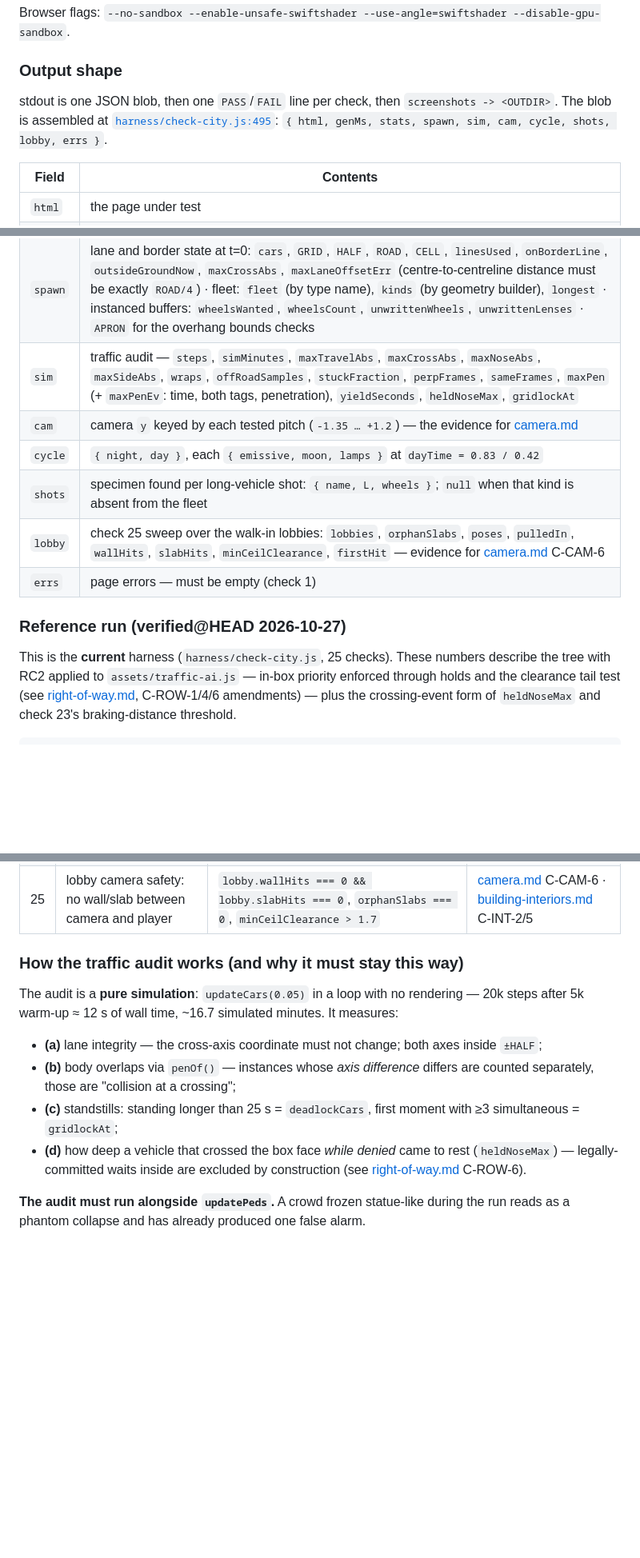
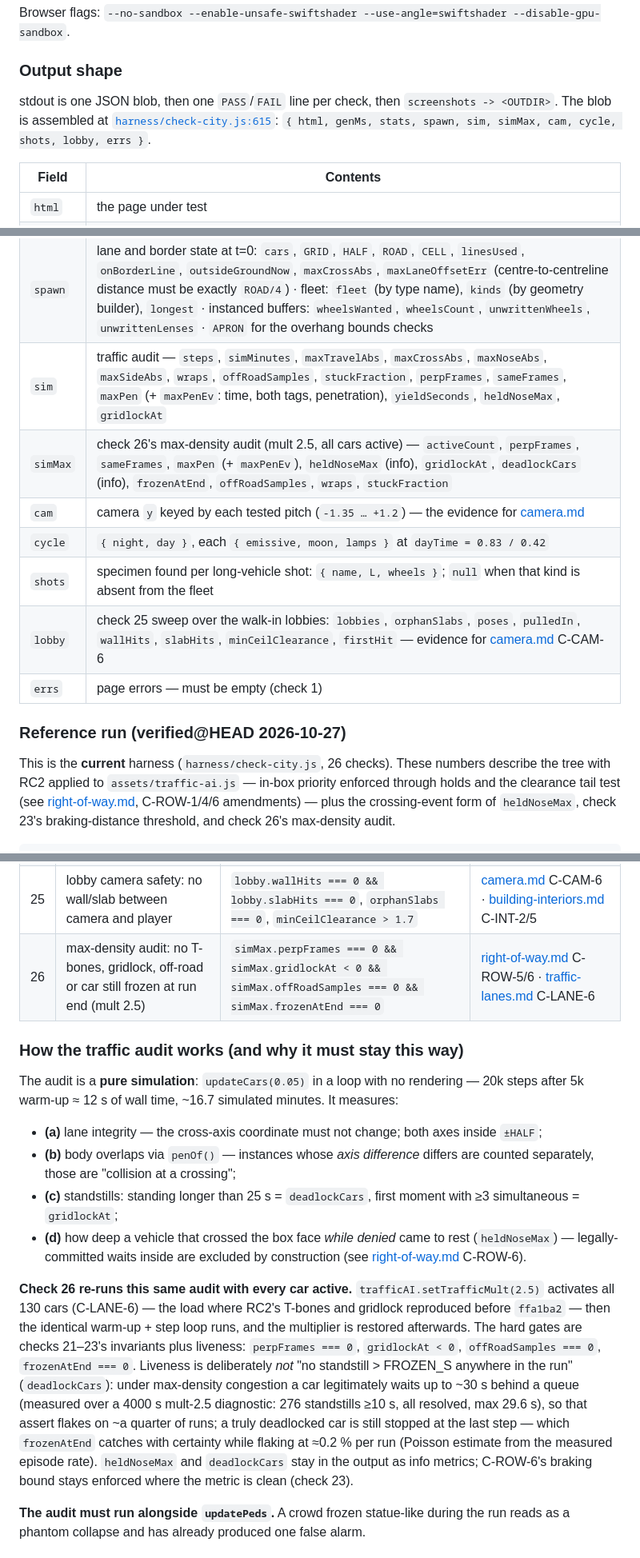
Before and after one commit to grabar-prog/GTA, a Markdown page: methodology/contracts/harness.md, 3 parts joined by grey strips. Shown at 80% size. Rendered like a GitHub page; blank space fills up the shorter version.

````diff
--- a/methodology/contracts/harness.md
+++ b/methodology/contracts/harness.md
@@ -89,7 +91,7 @@ Browser flags: `--no-sandbox --enable-unsafe-swiftshader --use-angle=swiftshader
 
 ### Output shape
 
-stdout is one JSON blob, then one `PASS`/`FAIL` line per check, then `screenshots -> <OUTDIR>`. The blob is assembled at [`harness/check-city.js:495`](../../harness/check-city.js): `{ html, genMs, stats, spawn, sim, cam, cycle, shots, lobby, errs }`.
+stdout is one JSON blob, then one `PASS`/`FAIL` line per check, then `screenshots -> <OUTDIR>`. The blob is assembled at [`harness/check-city.js:615`](../../harness/check-city.js): `{ html, genMs, stats, spawn, sim, simMax, cam, cycle, shots, lobby, errs }`.
 
 | Field | Contents |
 | --- | --- |
@@ -98,6 +100,7 @@ stdout is one JSON blob, then one `PASS`/`FAIL` line per check, then `screenshot
 | `stats` | `calls`, `tris`, `geoms`, `meshesInScene`, `buildings`, `trees`. Measured from one **fixed** spawn viewpoint (`player.x = CELL*4 + CELL/2`, `z = -HALF + CELL*3`, `pitch 0.15`) because draw calls depend on frustum culling — see [docs/performance.md](../docs/performance.md) |
 | `spawn` | lane and border state at t=0: `cars`, `GRID`, `HALF`, `ROAD`, `CELL`, `linesUsed`, `onBorderLine`, `outsideGroundNow`, `maxCrossAbs`, `maxLaneOffsetErr` (centre-to-centreline distance must be exactly `ROAD/4`) · fleet: `fleet` (by type name), `kinds` (by geometry builder), `longest` · instanced buffers: `wheelsWanted`, `wheelsCount`, `unwrittenWheels`, `unwrittenLenses` · `APRON` for the overhang bounds checks |
 | `sim` | traffic audit — `steps`, `simMinutes`, `maxTravelAbs`, `maxCrossAbs`, `maxNoseAbs`, `maxSideAbs`, `wraps`, `offRoadSamples`, `stuckFraction`, `perpFrames`, `sameFrames`, `maxPen` (+ `maxPenEv`: time, both tags, penetration), `yieldSeconds`, `heldNoseMax`, `gridlockAt` |
+| `simMax` | check 26's max-density audit (mult 2.5, all cars active) — `activeCount`, `perpFrames`, `sameFrames`, `maxPen` (+ `maxPenEv`), `heldNoseMax` (info), `gridlockAt`, `deadlockCars` (info), `frozenAtEnd`, `offRoadSamples`, `wraps`, `stuckFraction` |
 | `cam` | camera `y` keyed by each tested pitch (`-1.35 … +1.2`) — the evidence for [camera.md](camera.md) |
 | `cycle` | `{ night, day }`, each `{ emissive, moon, lamps }` at `dayTime = 0.83 / 0.42` |
 | `shots` | specimen found per long-vehicle shot: `{ name, L, wheels }`; `null` when that kind is absent from the fleet |
@@ -106,6 +109,6 @@ stdout is one JSON blob, then one `PASS`/`FAIL` line per check, then `screenshot
 
 ### Reference run (verified@HEAD 2026-10-27)
 
-This is the **current** harness (`harness/check-city.js`, 25 checks). These numbers describe the tree with RC2 applied to `assets/traffic-ai.js` — in-box priority enforced through holds and the clearance tail test (see [right-of-way.md](right-of-way.md), C-ROW-1/4/6 amendments) — plus the crossing-event form of `heldNoseMax` and check 23's braking-distance threshold.
+This is the **current** harness (`harness/check-city.js`, 26 checks). These numbers describe the tree with RC2 applied to `assets/traffic-ai.js` — in-box priority enforced through holds and the clearance tail test (see [right-of-way.md](right-of-way.md), C-ROW-1/4/6 amendments) — plus the crossing-event form of `heldNoseMax`, check 23's braking-distance threshold, and check 26's max-density audit.
 
 ```
@@ -170,6 +176,7 @@ Do not compare with the current reference: different check set, different measur
 | 23 | a denied vehicle rests no deeper than its braking distance allows | `sim.heldNoseMax <= 9.6` | right-of-way C-ROW-6 (amended 2026-10-27) |
 | 24 | reseat after a multiplier raise leaves no overlap, same- or cross-axis | `reseat.atMax.same === 0 && reseat.atMax.cross === 0 && reseat.backTo1.same === 0 && reseat.backTo1.cross === 0` | [traffic-lanes.md](traffic-lanes.md) C-LANE-6 |
 | 25 | lobby camera safety: no wall/slab between camera and player | `lobby.wallHits === 0 && lobby.slabHits === 0`, `orphanSlabs === 0`, `minCeilClearance > 1.7` | [camera.md](camera.md) C-CAM-6 · [building-interiors.md](building-interiors.md) C-INT-2/5 |
+| 26 | max-density audit: no T-bones, gridlock, off-road or car still frozen at run end (mult 2.5) | `simMax.perpFrames === 0 && simMax.gridlockAt < 0 && simMax.offRoadSamples === 0 && simMax.frozenAtEnd === 0` | [right-of-way.md](right-of-way.md) C-ROW-5/6 · [traffic-lanes.md](traffic-lanes.md) C-LANE-6 |
 
 ### How the traffic audit works (and why it must stay this way)
 
@@ -179,6 +186,8 @@ The audit is a **pure simulation**: `updateCars(0.05)` in a loop with no renderi
 - **(b)** body overlaps via `penOf()` — instances whose *axis difference* differs are counted separately, those are "collision at a crossing";
 - **(c)** standstills: standing longer than 25 s = `deadlockCars`, first moment with ≥3 simultaneous = `gridlockAt`;
 - **(d)** how deep a vehicle that crossed the box face *while denied* came to rest (`heldNoseMax`) — legally-committed waits inside are excluded by construction (see [right-of-way.md](right-of-way.md) C-ROW-6).
+
+**Check 26 re-runs this same audit with every car active.** `trafficAI.setTrafficMult(2.5)` activates all 130 cars (C-LANE-6) — the load where RC2's T-bones and gridlock reproduced before `ffa1ba2` — then the identical warm-up + step loop runs, and the multiplier is restored afterwards. The hard gates are checks 21–23's invariants plus liveness: `perpFrames === 0`, `gridlockAt < 0`, `offRoadSamples === 0`, `frozenAtEnd === 0`. Liveness is deliberately *not* "no standstill > FROZEN_S anywhere in the run" (`deadlockCars`): under max-density congestion a car legitimately waits up to ~30 s behind a queue (measured over a 4000 s mult-2.5 diagnostic: 276 standstills ≥10 s, all resolved, max 29.6 s), so that assert flakes on ~a quarter of runs; a truly deadlocked car is still stopped at the last step — which `frozenAtEnd` catches with certainty while flaking at ≈0.2 % per run (Poisson estimate from the measured episode rate). `heldNoseMax` and `deadlockCars` stay in the output as info metrics; C-ROW-6's braking bound stays enforced where the metric is clean (check 23).
 
 **The audit must run alongside `updatePeds`.** A crowd frozen statue-like during the run reads as a phantom collapse and has already produced one false alarm.
 
````
Also changed, not shown: other parts of methodology/contracts/harness.md (+11 -6 lines), AGENTS.md (+1 -1 lines).
